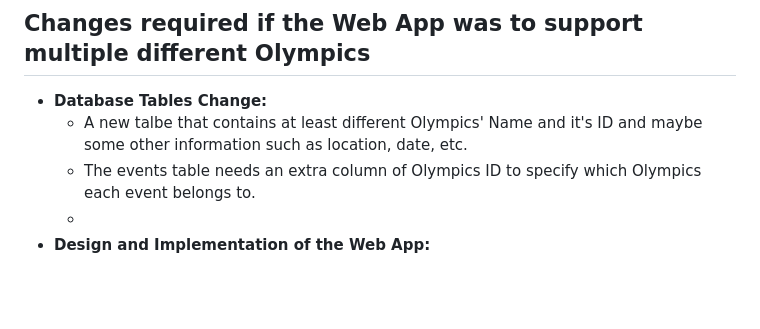
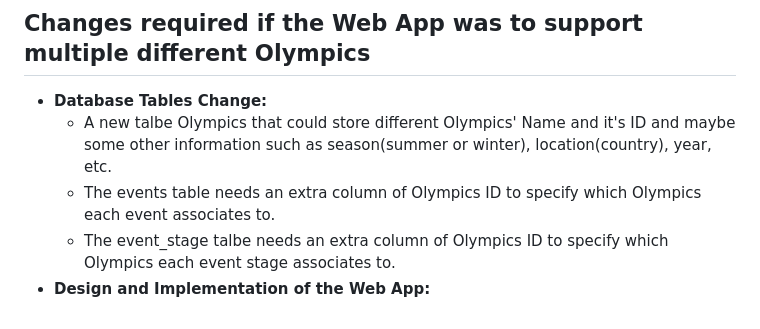
Before and after one commit to twoyoung/NZ-Olympics-Web-App, a Markdown page: README.md, the part around the change. Drawn GitHub-style; blank space fills up the shorter version.

```diff
--- a/README.md
+++ b/README.md
@@ -89,7 +89,7 @@ COMP636 Web App
 
 ## Changes required if the Web App was to support multiple different Olympics
 - **Database Tables Change:**
-  - A new talbe that contains at least different Olympics' Name and it's ID and maybe some other information such as location, date, etc.
-  - The events table needs an extra column of Olympics ID to specify which Olympics each event belongs to.
-  -
+  - A new talbe Olympics that could store different Olympics' Name and it's ID and maybe some other information such as season(summer or winter), location(country), year, etc.
+  - The events table needs an extra column of Olympics ID to specify which Olympics each event associates to.
+  - The event_stage talbe needs an extra column of Olympics ID to specify which Olympics each event stage associates to.
 - **Design and Implementation of the Web App:**
```
